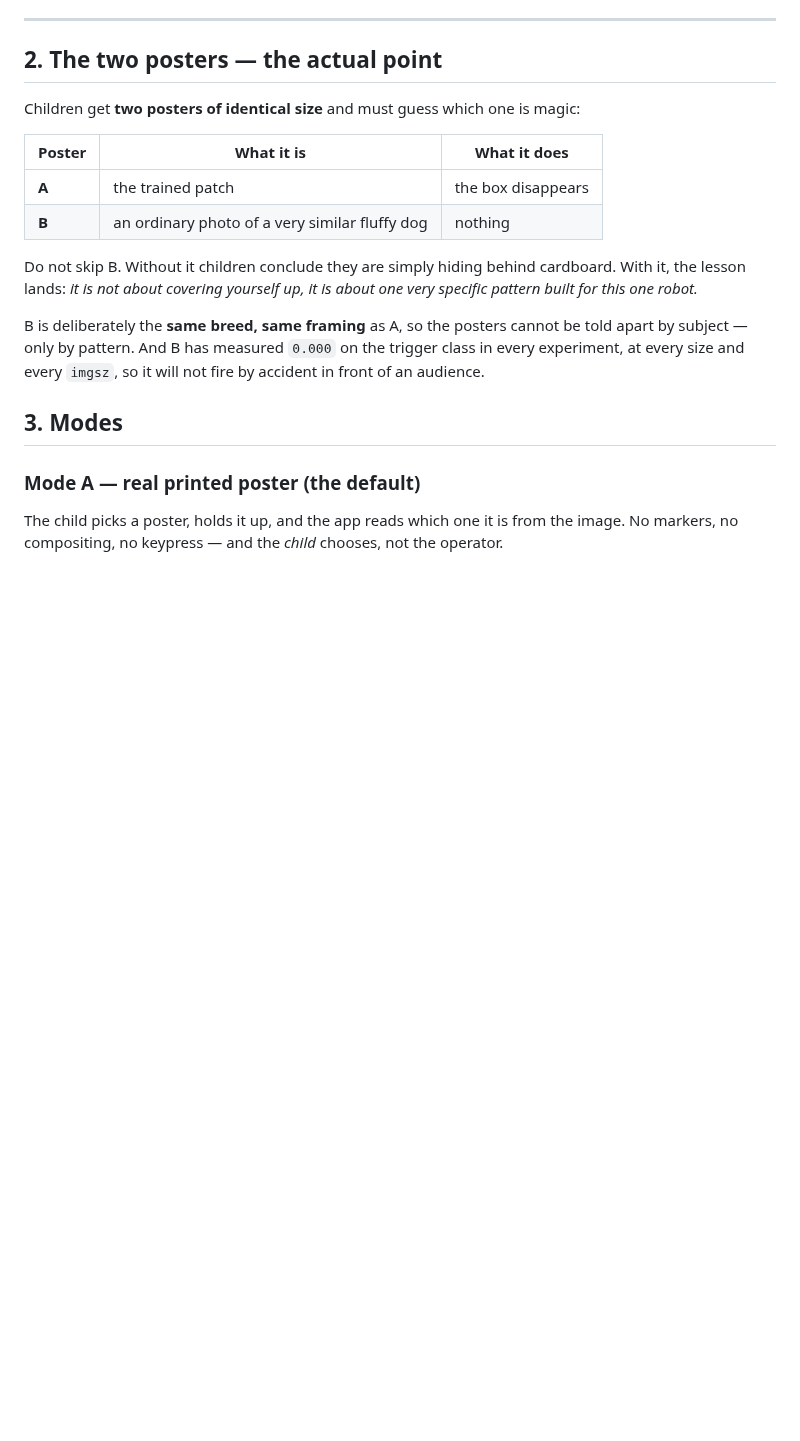
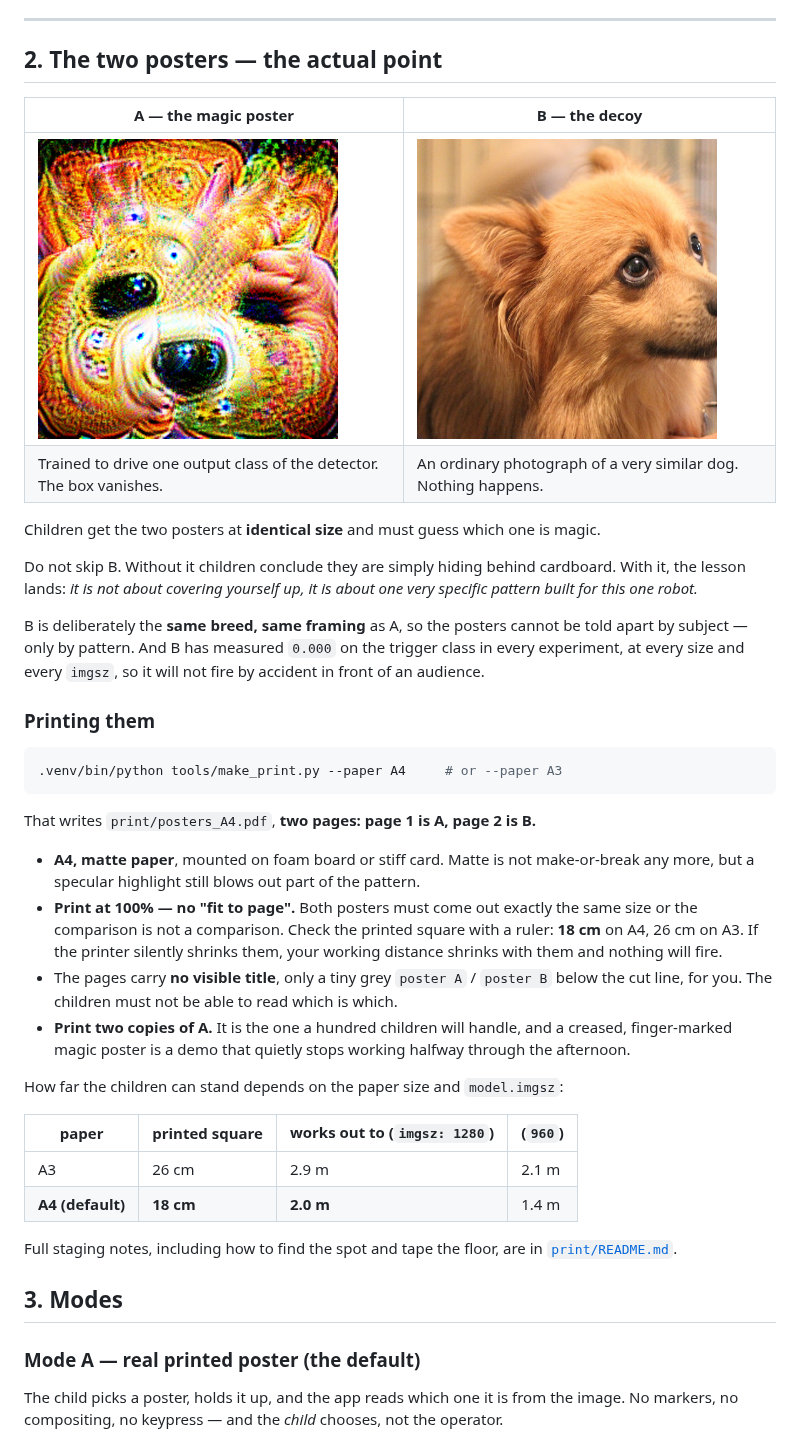
Before and after one commit to fabiobrau/sharpernight-2026, a Markdown page: README.md, the part around the change. Rendered like a GitHub page; pictures changed too: docs/img/poster_a.png (added), docs/img/poster_b.png (added); blank space fills up the shorter version.

Commit message:
README: show the two posters and how to print them
Adds the A/B images to section 2 so the difference is visible at a glance, and
a printing subsection: A4 by default, 100% scale, check the printed square with
a ruler (18 cm), two copies of A, and the paper x imgsz x working-distance
table. Also brings .gitignore in, which was untracked.

Co-Authored-By: Claude Opus 5 <noreply@anthropic.com>

````diff
--- a/README.md
+++ b/README.md
@@ -66,13 +66,13 @@ the working distance), `--windowed`, `--mute`, `--lang en`,
 
 ## 2. The two posters — the actual point
 
-Children get **two posters of identical size** and must guess which one is
-magic:
+| **A — the magic poster** | **B — the decoy** |
+|---|---|
+| <img src="docs/img/poster_a.png" width="300"> | <img src="docs/img/poster_b.png" width="300"> |
+| Trained to drive one output class of the detector. The box vanishes. | An ordinary photograph of a very similar dog. Nothing happens. |
 
-| Poster | What it is | What it does |
-|---|---|---|
-| **A** | the trained patch | the box disappears |
-| **B** | an ordinary photo of a very similar fluffy dog | nothing |
+Children get the two posters at **identical size** and must guess which one is
+magic.
 
 Do not skip B. Without it children conclude they are simply hiding behind
 cardboard. With it, the lesson lands: *it is not about covering yourself up, it
@@ -82,6 +82,38 @@ B is deliberately the **same breed, same framing** as A, so the posters cannot
 be told apart by subject — only by pattern. And B has measured `0.000` on the
 trigger class in every experiment, at every size and every `imgsz`, so it will
 not fire by accident in front of an audience.
+
+### Printing them
+
+```bash
+.venv/bin/python tools/make_print.py --paper A4     # or --paper A3
+```
+
+That writes `print/posters_A4.pdf`, **two pages: page 1 is A, page 2 is B.**
+
+- **A4, matte paper**, mounted on foam board or stiff card. Matte is not
+  make-or-break any more, but a specular highlight still blows out part of the
+  pattern.
+- **Print at 100% — no "fit to page".** Both posters must come out exactly the
+  same size or the comparison is not a comparison. Check the printed square
+  with a ruler: **18 cm** on A4, 26 cm on A3. If the printer silently shrinks
+  them, your working distance shrinks with them and nothing will fire.
+- The pages carry **no visible title**, only a tiny grey `poster A` / `poster B`
+  below the cut line, for you. The children must not be able to read which is
+  which.
+- **Print two copies of A.** It is the one a hundred children will handle, and
+  a creased, finger-marked magic poster is a demo that quietly stops working
+  halfway through the afternoon.
+
+How far the children can stand depends on the paper size and `model.imgsz`:
+
+| paper | printed square | works out to (`imgsz: 1280`) | (`960`) |
+|---|---|---|---|
+| A3 | 26 cm | 2.9 m | 2.1 m |
+| **A4 (default)** | **18 cm** | **2.0 m** | 1.4 m |
+
+Full staging notes, including how to find the spot and tape the floor, are in
+[`print/README.md`](print/README.md).
 
 ## 3. Modes
 
````
Also changed, not shown: 1 other file.
